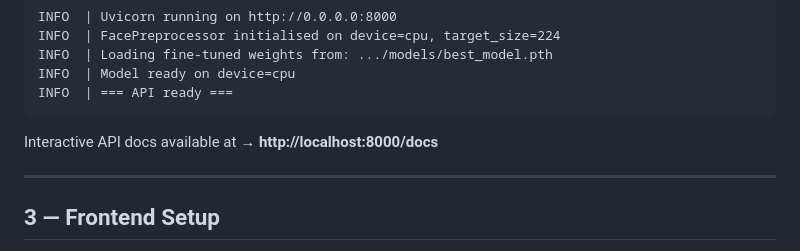
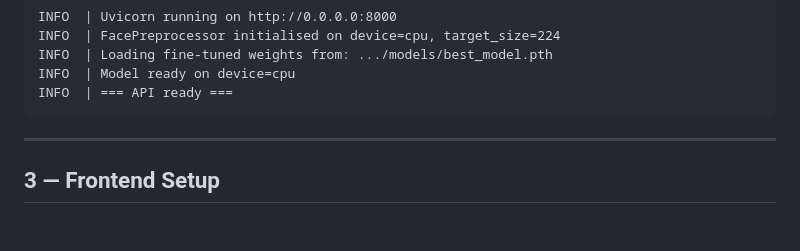
Before and after one commit to Vipin-Gupta-07/deepfake-detector, a Markdown page: README.md, the part around the change. GitHub-like rendering; blank space fills up the shorter version.

````diff
--- a/README.md
+++ b/README.md
@@ -172,7 +172,7 @@ INFO  | Model ready on device=cpu
 INFO  | === API ready ===
 ```
 
-Interactive API docs available at → **http://localhost:8000/docs**
+
 
 ---
 
````
